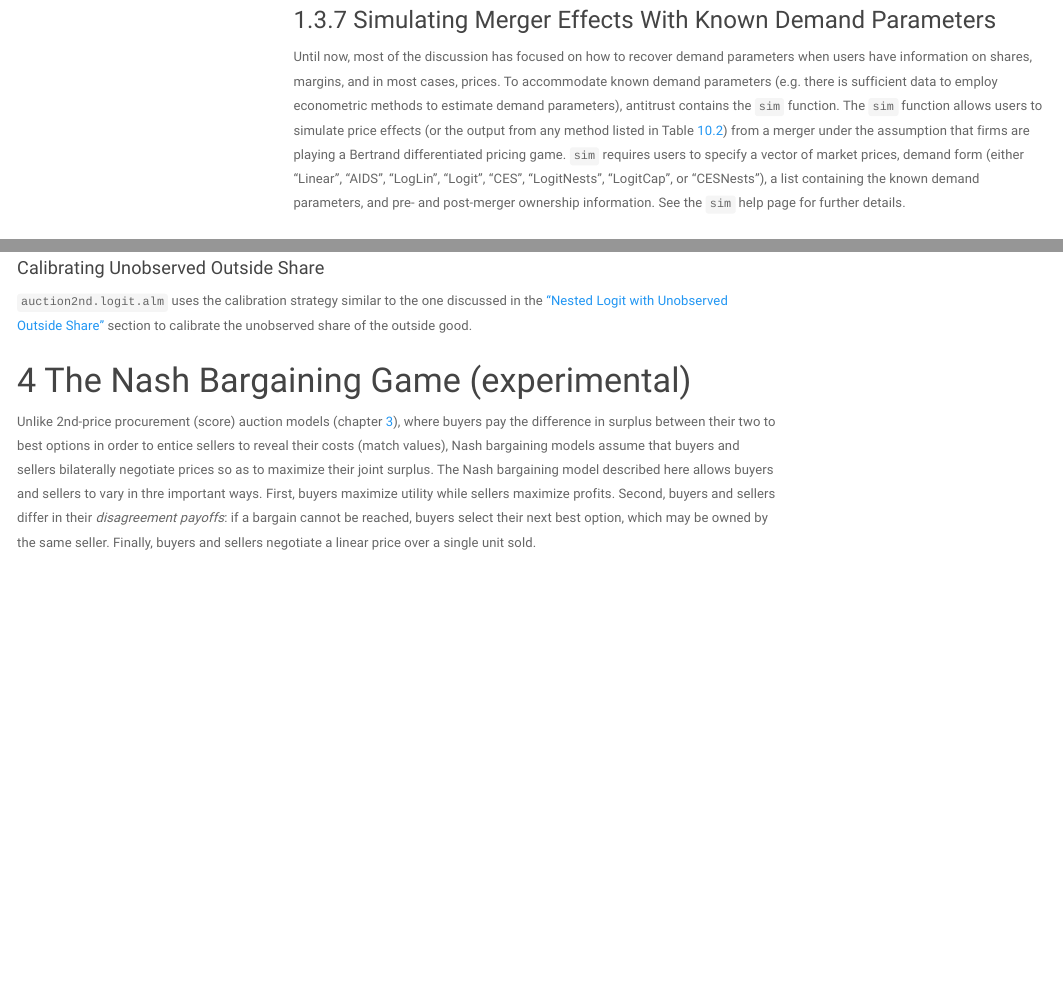
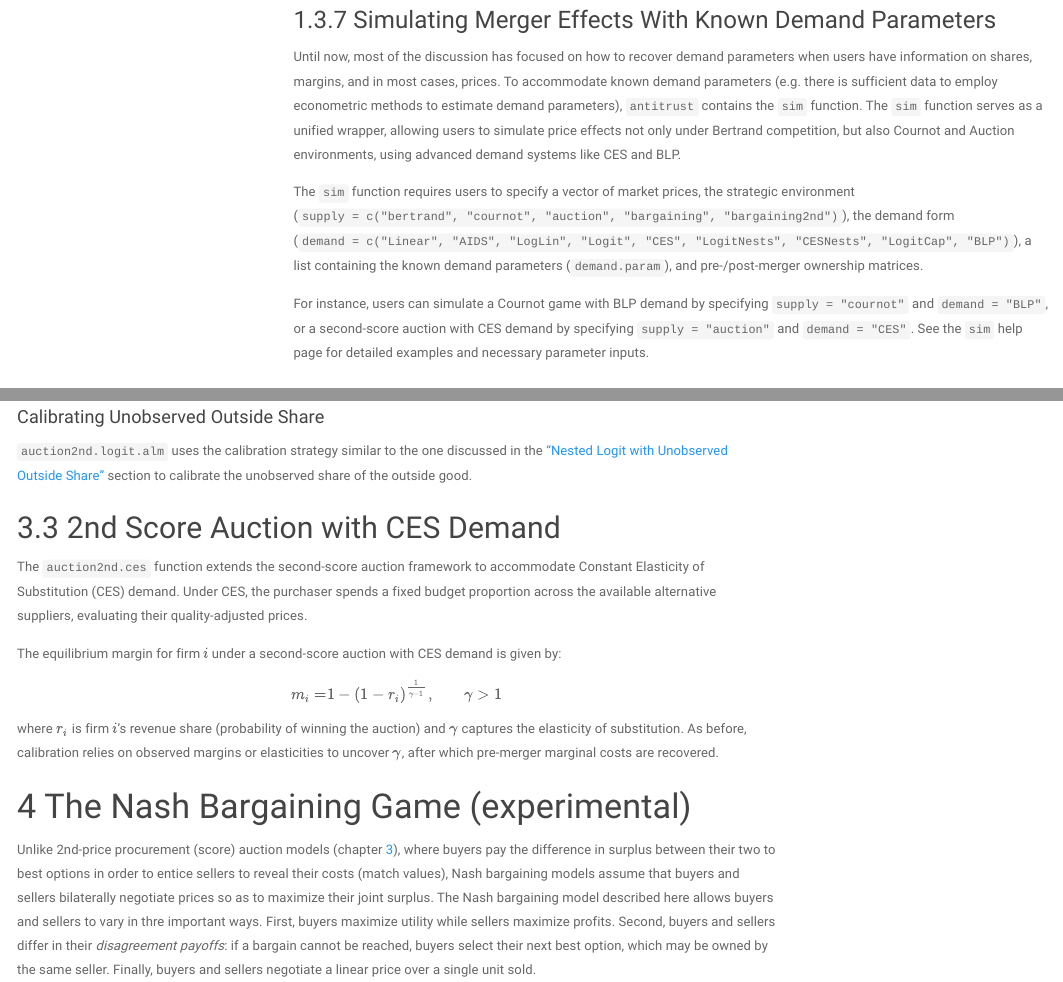
Before and after one commit to luciu5/antitrust, an R Markdown document (vignettes/Reference.Rmd): the page in a window 1100 px wide, from 16320 px down, and a second part further down, joined at a grey line. The pictures show the output file vignettes/Reference.html that the author committed with the source, opened offline; menus at the side of the page are left out.

Commit message:
Update Vignettes to document Cournot CES, Auction CES, and the unified sim() wrapper

```diff
--- a/vignettes/Reference.Rmd
+++ b/vignettes/Reference.Rmd
@@ -1276,15 +1276,12 @@ Until now, most of the discussion has focused on how to recover demand
 parameters when users have information on shares, margins, and in
 most cases, prices. To accommodate known demand parameters (e.g. there
 is sufficient data to employ econometric methods to estimate demand
-parameters), antitrust contains the `sim` function. The `sim`
-function allows users to simulate price effects (or the output from
-any method listed in Table \@ref(tab:selectMethods)) from a merger under the
-assumption that firms are playing a Bertrand differentiated pricing
-game. `sim` requires users to specify a vector of market
-prices, demand form (either "Linear", "AIDS", "LogLin", "Logit",
-"CES", "LogitNests", "LogitCap", or "CESNests"), a list containing the known
-demand parameters, and pre- and post-merger ownership information. See
-the `sim` help page for further details.
+parameters), `antitrust` contains the `sim` function. The `sim`
+function serves as a unified wrapper, allowing users to simulate price effects not only under Bertrand competition, but also Cournot and Auction environments, using advanced demand systems like CES and BLP.
+
+The `sim` function requires users to specify a vector of market prices, the strategic environment (`supply = c("bertrand", "cournot", "auction", "bargaining", "bargaining2nd")`), the demand form (`demand = c("Linear", "AIDS", "LogLin", "Logit", "CES", "LogitNests", "CESNests", "LogitCap", "BLP")`), a list containing the known demand parameters (`demand.param`), and pre-/post-merger ownership matrices.
+
+For instance, users can simulate a Cournot game with BLP demand by specifying `supply = "cournot"` and `demand = "BLP"`, or a second-score auction with CES demand by specifying `supply = "auction"` and `demand = "CES"`. See the `sim` help page for detailed examples and necessary parameter inputs.
 
 ## Gotchas
 This section alerts users to some instances where `antitrust` may produce
@@ -1811,6 +1819,16 @@ The `CV` method may be used to calculate compensating variation from a merger. T
 #### Calibrating Unobserved Outside Share {-}
 `auction2nd.logit.alm` uses the calibration strategy similar to the one discussed in the ["Nested Logit with Unobserved Outside Share"][(Nested) Logit With Unobserved Outside Share] section to calibrate the unobserved share of the outside good.
 
+## 2nd Score Auction with CES Demand
+The `auction2nd.ces` function extends the second-score auction framework to accommodate Constant Elasticity of Substitution (CES) demand. Under CES, the purchaser spends a fixed budget proportion across the available alternative suppliers, evaluating their quality-adjusted prices.
+
+The equilibrium margin for firm $i$ under a second-score auction with CES demand is given by:
+
+\begin{align*}
+  m_i =& 1 - (1 - r_i)^{\frac{1}{\gamma - 1}},& \gamma > 1
+\end{align*}
+
+where $r_i$ is firm $i$'s revenue share (probability of winning the auction) and $\gamma$ captures the elasticity of substitution. As before, calibration relies on observed margins or elasticities to uncover $\gamma$, after which pre-merger marginal costs are recovered.
 
 # The Nash Bargaining Game (experimental)
 Unlike 2nd-price procurement (score) auction models (chapter \@ref(auction-models)), where buyers pay the difference in surplus between their two to best options in order to entice sellers to reveal their costs (match values), Nash bargaining models assume that buyers and sellers bilaterally negotiate prices so as to maximize their joint surplus.  The Nash bargaining model described here allows buyers and sellers to vary in thre important ways. First, buyers maximize utility while sellers maximize profits. Second, buyers and sellers differ in their *disagreement payoffs*: if a bargain cannot be reached, buyers select their next best option, which may be owned by the same seller. Finally, buyers and sellers negotiate a linear price over a single unit sold.
```
Also changed, not shown: vignettes/Reference.html, vignettes/Reference.Rmd (11 more changed lines).
